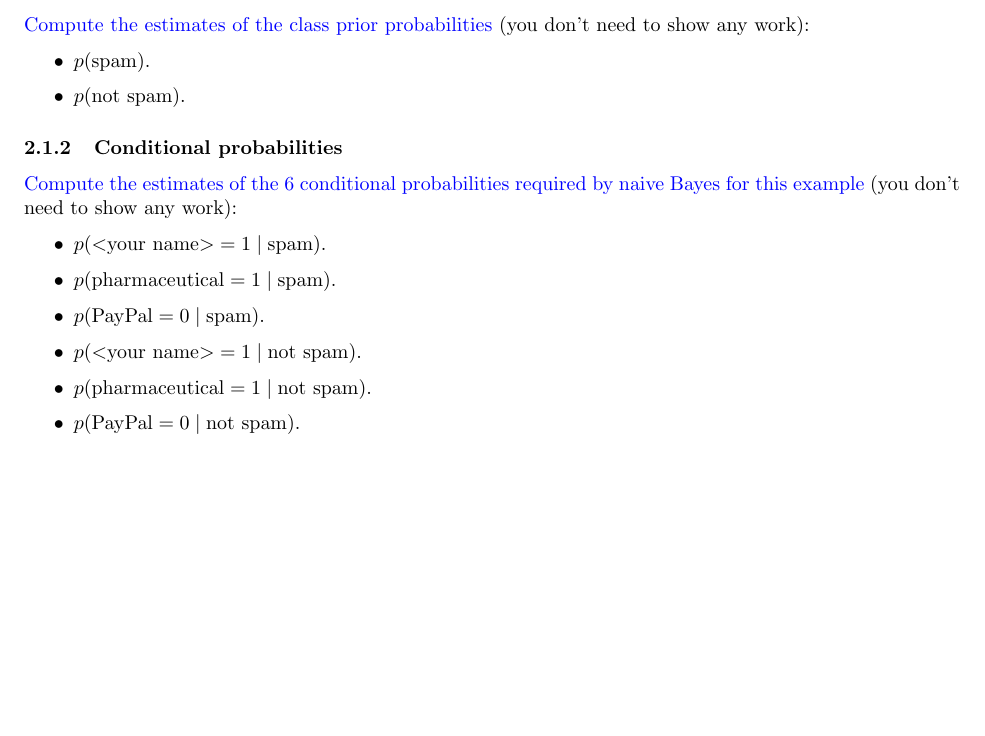
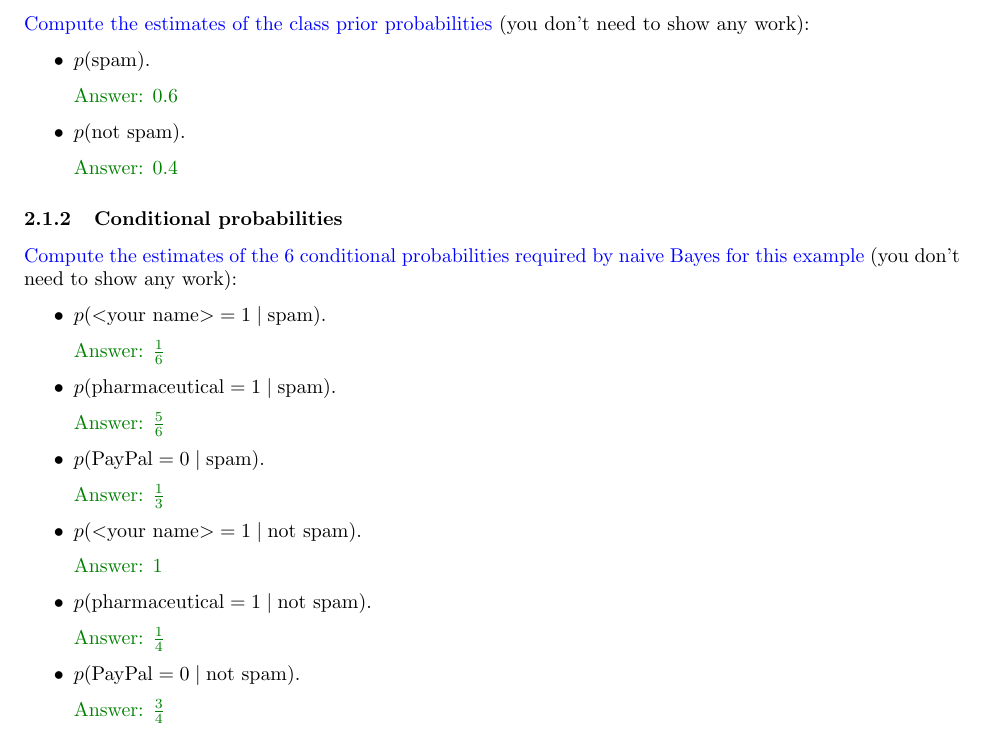
Before and after one commit to daravi/cpsc340, a LaTeX problem sheet (assignments/a2/a2sol.tex): part of page 2 of 7, cut so that both start at the same text, the shorter picture padded with empty space. Compiled offline with pdfLaTeX.

Commit message:
parts of second question

```diff
--- a/assignments/a2/a2sol.tex
+++ b/assignments/a2/a2sol.tex
@@ -104,7 +104,9 @@ Suppose you believe that a naive Bayes model would be appropriate for this datas
 \blu{Compute the estimates of the class prior probabilities} (you don't need to show any work):
 \items{
 \item$ p(\text{spam})$.
+	\ans{0.6}
 \item $p(\text{not spam})$.
+	\ans{0.4}
 }
 
 \subsubsection{Conditional probabilities}
@@ -112,11 +114,17 @@ Suppose you believe that a naive Bayes model would be appropriate for this datas
 \blu{Compute the estimates of the 6 conditional probabilities required by naive Bayes for this example}  (you don't need to show any work):
 \items{
 \item $p(\text{$<$your name$>$} = 1  \cond \text{spam})$.
+	\ans{$\frac{1}{6}$}
 \item $p(\text{pharmaceutical} = 1 \cond \text{spam})$.
+	\ans{$\frac{5}{6}$}
 \item $p(\text{PayPal} = 0  \cond \text{spam})$.
+	\ans{$\frac{1}{3}$}
 \item $p(\text{$<$your name$>$} = 1  \cond \text{not spam})$.
+	\ans{1}
 \item $p(\text{pharmaceutical} = 1  \cond \text{not spam})$.
+	\ans{$\frac{1}{4}$}
 \item $p(\text{PayPal} = 0  \cond \text{not spam})$.
+	\ans{$\frac{3}{4}$}
 }
 
 \subsubsection{Prediction}
```
